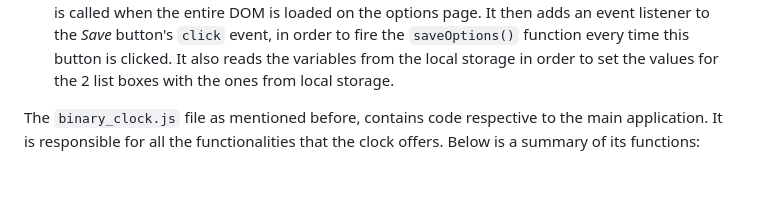
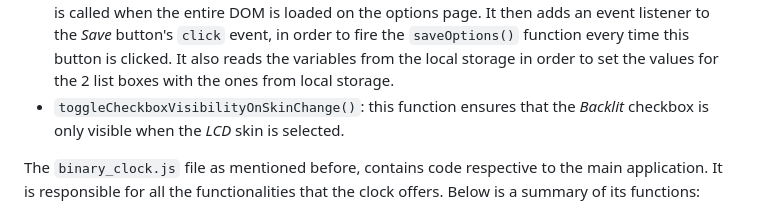
Before and after one commit to wmoecke/CS50x, a Markdown page: wmoecke-cs50-problems-2023-x-project/README.md, the part around the change. GitHub-like rendering; blank space fills up the shorter version.

```diff
--- a/wmoecke-cs50-problems-2023-x-project/README.md
+++ b/wmoecke-cs50-problems-2023-x-project/README.md
@@ -19,6 +19,7 @@ The project comprises 2 .js files, 1 .css file and 2 .html files. The respective
 The `options.js` file contains code respective to the `options.html` page. Two functions are present:
 - `saveOptions()`: this function is triggered by the _Save_ button, on the options page. It sets the necessary variables in the local storage for the 2 settings (_skin_ and _size_) and provides visual feedback to the user about the save state.
 - `restoreOptions()`: this function is triggered by the `DOMContentLoaded` event, which is to say, it is called when the entire DOM is loaded on the options page. It then adds an event listener to the _Save_ button's `click` event, in order to fire the `saveOptions()` function every time this button is clicked. It also reads the variables from the local storage in order to set the values for the 2 list boxes with the ones from local storage.
+- `toggleCheckboxVisibilityOnSkinChange()`: this function ensures that the _Backlit_ checkbox is only visible when the _LCD_ skin is selected.
 
 
 The `binary_clock.js` file as mentioned before, contains code respective to the main application. It is responsible for all the functionalities that the clock offers. Below is a summary of its functions:
```
